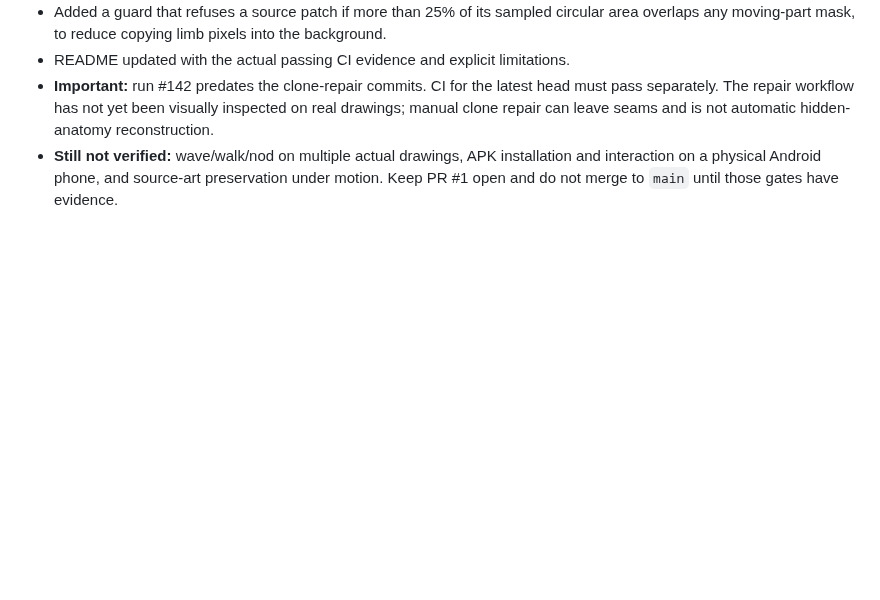
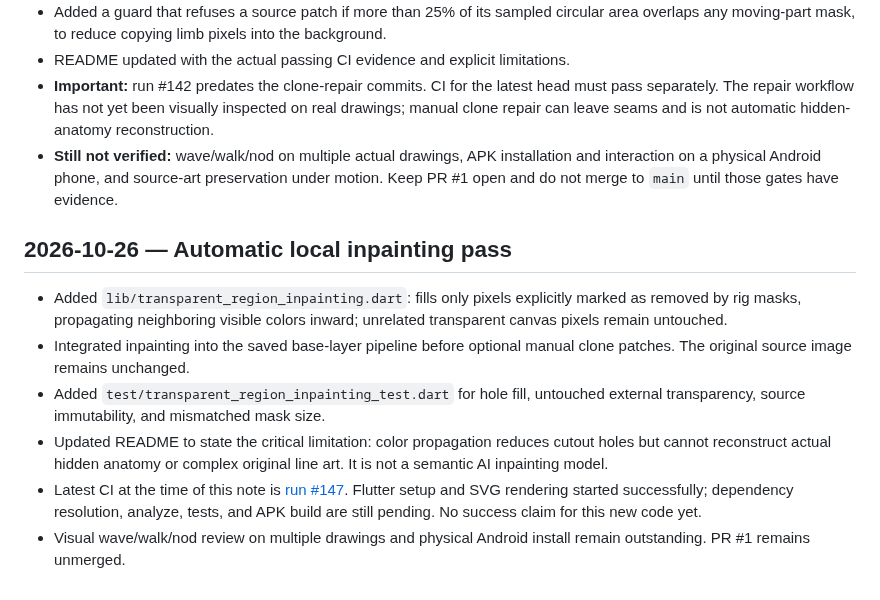
Before and after one commit to bdssmdkacem-dot/Rasmati, a Markdown page: PROGRESS.md, the part around the change. GitHub-like rendering; blank space fills up the shorter version.

Commit message:
Record automatic inpainting implementation and pending acceptance gates

```diff
--- a/PROGRESS.md
+++ b/PROGRESS.md
@@ -256,3 +256,13 @@ After each substantial change:
 - README updated with the actual passing CI evidence and explicit limitations.
 - **Important:** run #142 predates the clone-repair commits. CI for the latest head must pass separately. The repair workflow has not yet been visually inspected on real drawings; manual clone repair can leave seams and is not automatic hidden-anatomy reconstruction.
 - **Still not verified:** wave/walk/nod on multiple actual drawings, APK installation and interaction on a physical Android phone, and source-art preservation under motion. Keep PR #1 open and do not merge to `main` until those gates have evidence.
+
+
+## 2026-10-26 — Automatic local inpainting pass
+
+- Added `lib/transparent_region_inpainting.dart`: fills only pixels explicitly marked as removed by rig masks, propagating neighboring visible colors inward; unrelated transparent canvas pixels remain untouched.
+- Integrated inpainting into the saved base-layer pipeline before optional manual clone patches. The original source image remains unchanged.
+- Added `test/transparent_region_inpainting_test.dart` for hole fill, untouched external transparency, source immutability, and mismatched mask size.
+- Updated README to state the critical limitation: color propagation reduces cutout holes but cannot reconstruct actual hidden anatomy or complex original line art. It is not a semantic AI inpainting model.
+- Latest CI at the time of this note is [run #147](https://github.com/bdssmdkacem-dot/Rasmati/actions/runs/40386422204). Flutter setup and SVG rendering started successfully; dependency resolution, analyze, tests, and APK build are still pending. No success claim for this new code yet.
+- Visual wave/walk/nod review on multiple drawings and physical Android install remain outstanding. PR #1 remains unmerged.
```
